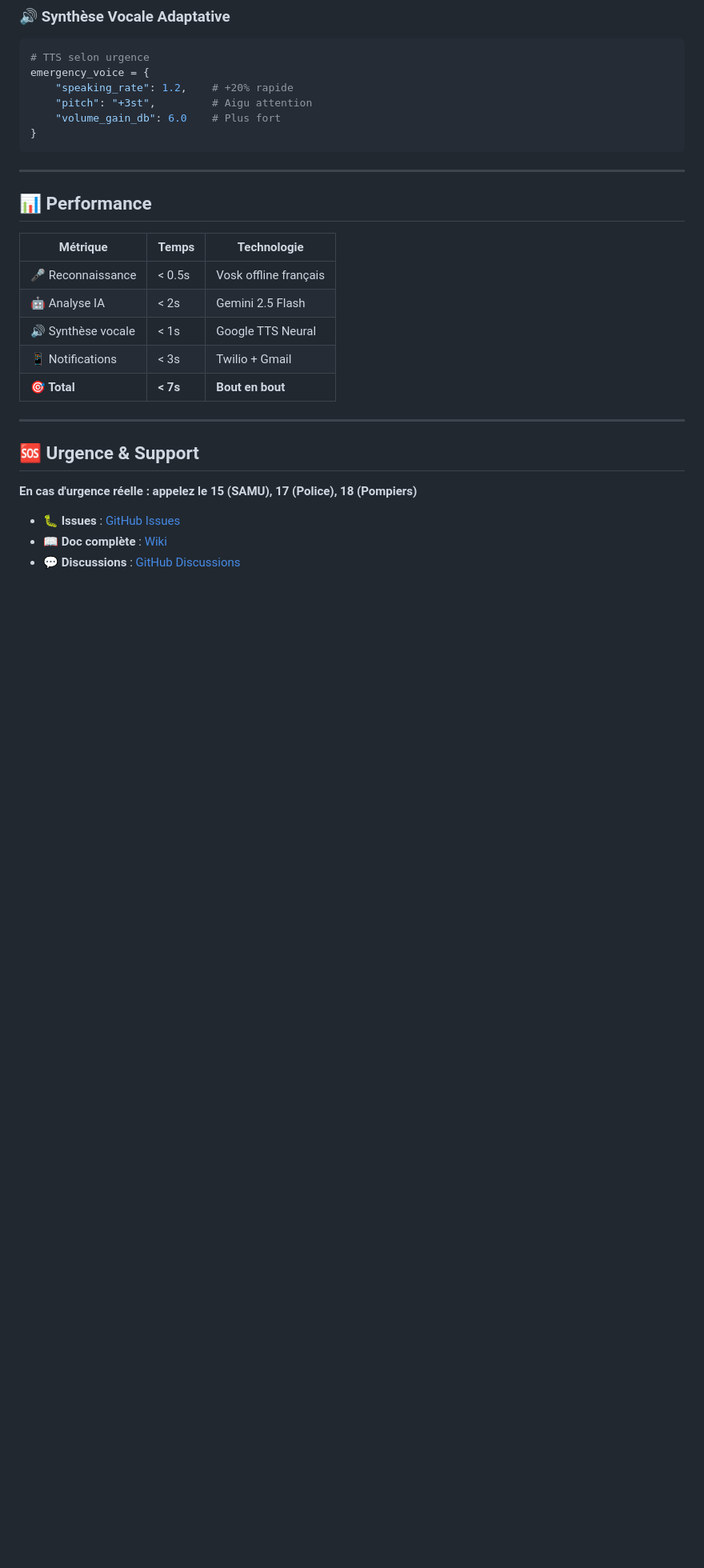
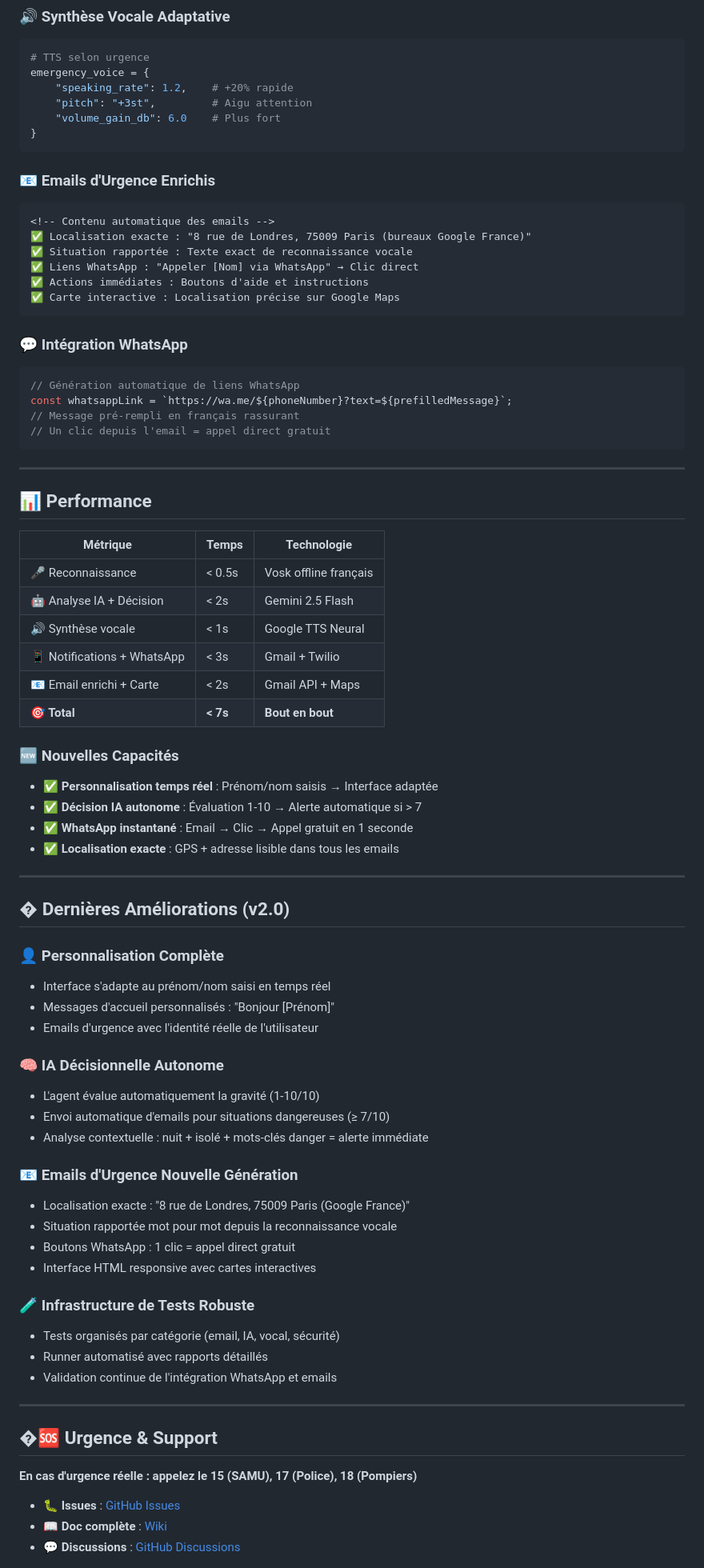
Before and after one commit to organicanna/GuardianNav, a Markdown page: README.md, the part around the change printed below. Shown: that part at 80% size. GitHub-like rendering; blank space fills up the shorter version.

````diff
--- a/README.md
+++ b/README.md
@@ -178,6 +236,24 @@ emergency_voice = {
 }
 ```
 
+### 📧 Emails d'Urgence Enrichis
+```html
+<!-- Contenu automatique des emails -->
+✅ Localisation exacte : "8 rue de Londres, 75009 Paris (bureaux Google France)"
+✅ Situation rapportée : Texte exact de reconnaissance vocale
+✅ Liens WhatsApp : "Appeler [Nom] via WhatsApp" → Clic direct
+✅ Actions immédiates : Boutons d'aide et instructions
+✅ Carte interactive : Localisation précise sur Google Maps
+```
+
+### 💬 Intégration WhatsApp
+```javascript
+// Génération automatique de liens WhatsApp
+const whatsappLink = `https://wa.me/${phoneNumber}?text=${prefilledMessage}`;
+// Message pré-rempli en français rassurant
+// Un clic depuis l'email = appel direct gratuit
+```
+
 ---
 
 ## 📊 Performance
@@ -185,14 +261,46 @@ emergency_voice = {
 | Métrique | Temps | Technologie |
 |----------|-------|-------------|
 | 🎤 Reconnaissance | < 0.5s | Vosk offline français |
-| 🤖 Analyse IA | < 2s | Gemini 2.5 Flash |
+| 🤖 Analyse IA + Décision | < 2s | Gemini 2.5 Flash |
 | 🔊 Synthèse vocale | < 1s | Google TTS Neural |
-| 📱 Notifications | < 3s | Twilio + Gmail |
+| 📱 Notifications + WhatsApp | < 3s | Gmail + Twilio |
+| 📧 Email enrichi + Carte | < 2s | Gmail API + Maps |
 | **🎯 Total** | **< 7s** | **Bout en bout** |
+
+### 🆕 Nouvelles Capacités
+- ✅ **Personnalisation temps réel** : Prénom/nom saisis → Interface adaptée
+- ✅ **Décision IA autonome** : Évaluation 1-10 → Alerte automatique si > 7
+- ✅ **WhatsApp instantané** : Email → Clic → Appel gratuit en 1 seconde
+- ✅ **Localisation exacte** : GPS + adresse lisible dans tous les emails
 
 ---
 
-## 🆘 Urgence & Support
+## � Dernières Améliorations (v2.0)
+
+### 👤 **Personnalisation Complète**
+- Interface s'adapte au prénom/nom saisi en temps réel
+- Messages d'accueil personnalisés : "Bonjour [Prénom]"
+- Emails d'urgence avec l'identité réelle de l'utilisateur
+
+### 🧠 **IA Décisionnelle Autonome**
+- L'agent évalue automatiquement la gravité (1-10/10)
+- Envoi automatique d'emails pour situations dangereuses (≥ 7/10)
+- Analyse contextuelle : nuit + isolé + mots-clés danger = alerte immédiate
+
+### 📧 **Emails d'Urgence Nouvelle Génération**
+- Localisation exacte : "8 rue de Londres, 75009 Paris (Google France)"
+- Situation rapportée mot pour mot depuis la reconnaissance vocale
+- Boutons WhatsApp : 1 clic = appel direct gratuit
+- Interface HTML responsive avec cartes interactives
+
+### 🧪 **Infrastructure de Tests Robuste**
+- Tests organisés par catégorie (email, IA, vocal, sécurité)
+- Runner automatisé avec rapports détaillés
+- Validation continue de l'intégration WhatsApp et emails
+
+---
+
+## �🆘 Urgence & Support
 
 **En cas d'urgence réelle : appelez le 15 (SAMU), 17 (Police), 18 (Pompiers)**
 
````
Also changed, not shown: other parts of README.md (+64 -6 lines).
